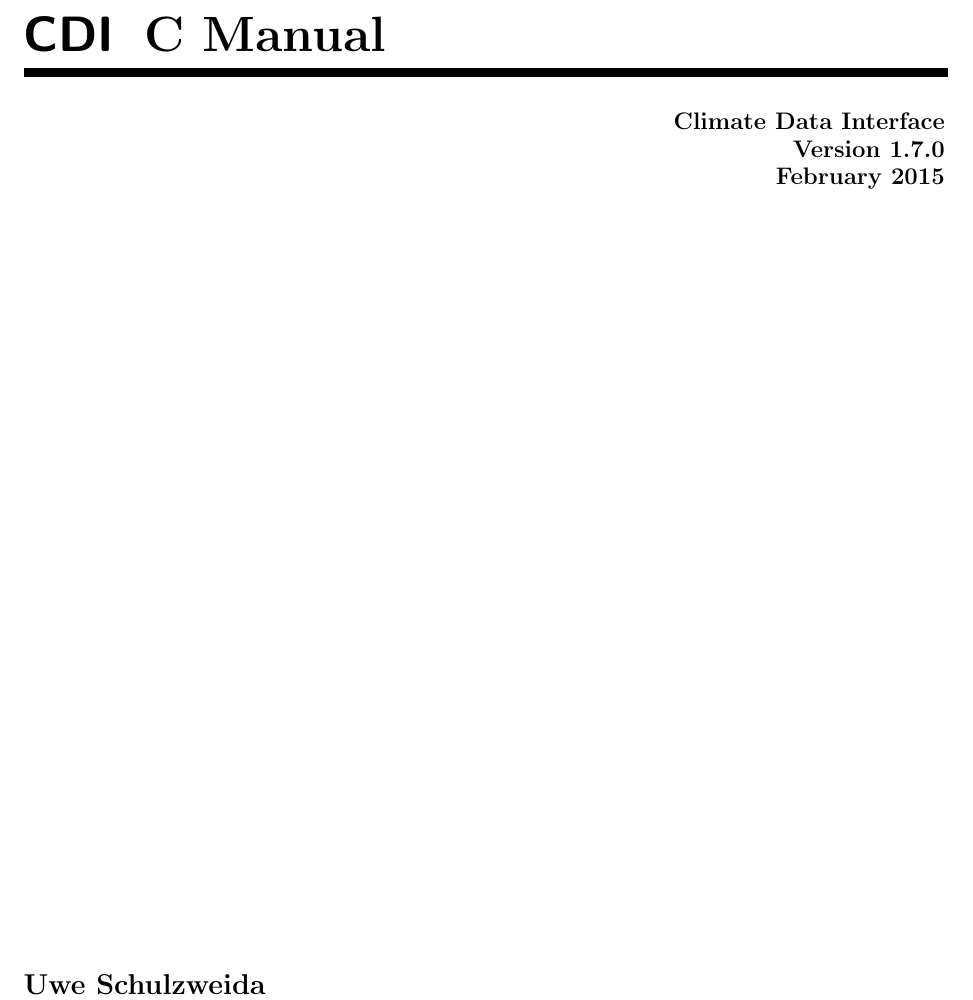
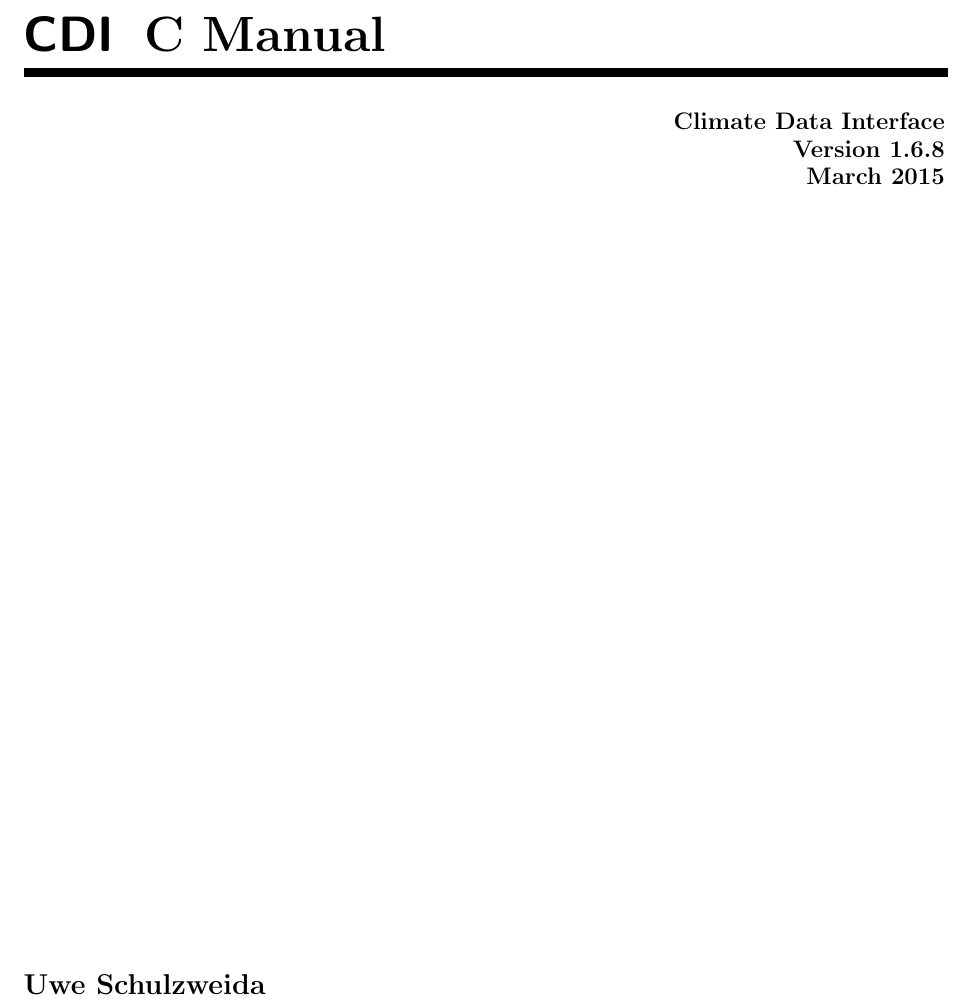
Before and after one commit to florianziemen/libcdi, a LaTeX thesis (doc/tex/cdi_cman.tex): part of page 1 of 72, cut so that both start at the same text. Compiled offline with pdfLaTeX.

Commit message:
Docu update

```diff
--- a/doc/tex/cdi_cman.tex
+++ b/doc/tex/cdi_cman.tex
@@ -135,7 +135,7 @@
 \end{picture}
 
 \begin{flushright}
-{\large\bfseries Climate Data Interface \\ Version 1.7.0 \\ February 2015}
+{\large\bfseries Climate Data Interface \\ Version 1.6.8 \\ March 2015}
 \end{flushright}
 
 \vfill
```
Also changed, not shown: doc/tex/cdi_fman.tex (+1 -1 lines).
